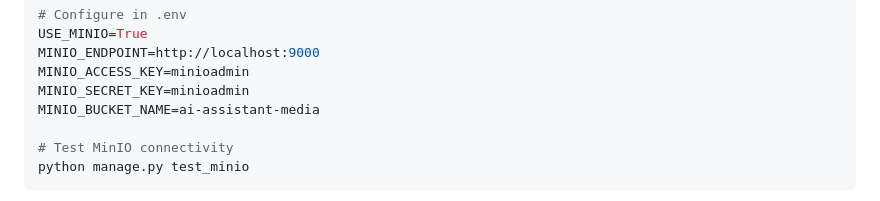
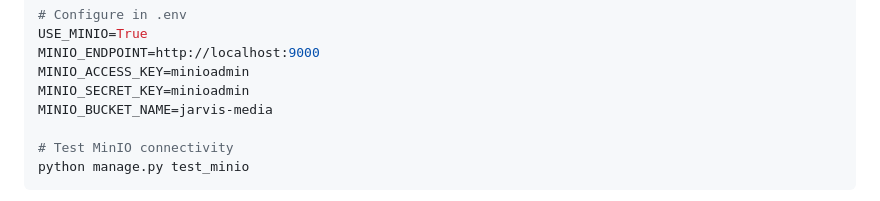
Before and after one commit to JavohirMX/jarvis, a Markdown page: README.md, the part around the change. Rendered like a GitHub page.

```diff
--- a/README.md
+++ b/README.md
@@ -117,7 +117,7 @@ USE_MINIO=True
 MINIO_ENDPOINT=http://localhost:9000
 MINIO_ACCESS_KEY=minioadmin
 MINIO_SECRET_KEY=minioadmin
-MINIO_BUCKET_NAME=ai-assistant-media
+MINIO_BUCKET_NAME=jarvis-media
 
 # Test MinIO connectivity
 python manage.py test_minio
```
Also changed, not shown: MINIO_FIX_SUMMARY.md (added, +211 -0 lines).
